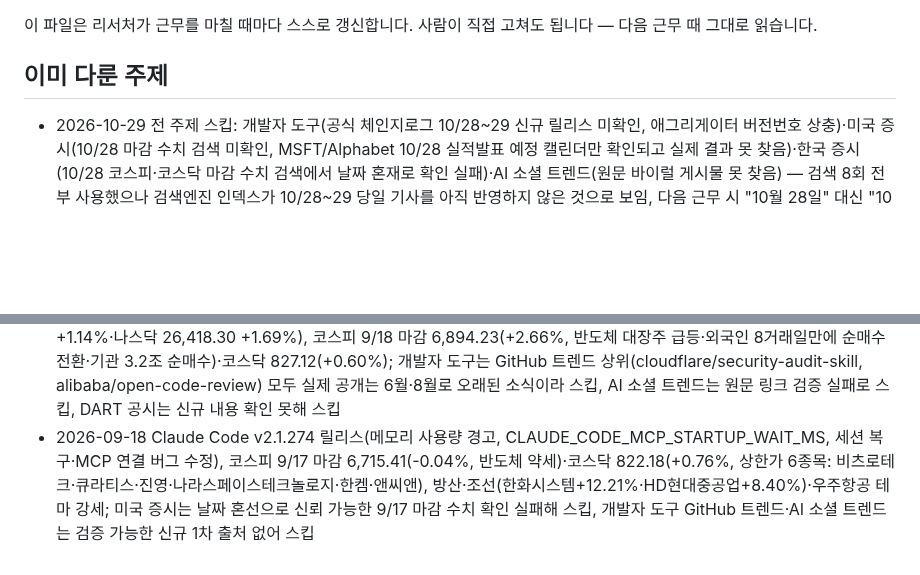
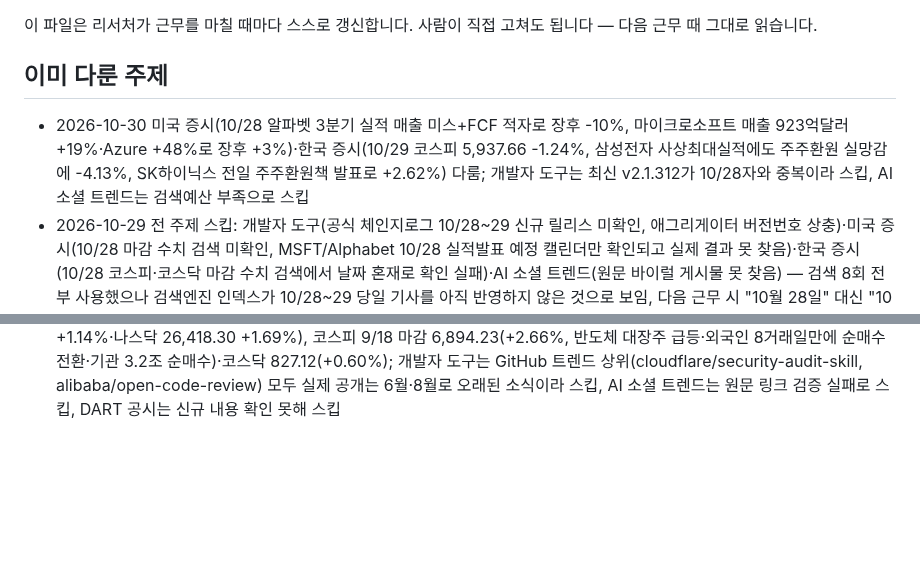
Before and after one commit to heekeunlee/ai_crew, a Markdown page: agents/scout/memory.md, 2 parts joined by grey strips. GitHub-like rendering; blank space fills up the shorter version.

Commit message:
🔭 scout: 2026-10-30

```diff
--- a/agents/scout/memory.md
+++ b/agents/scout/memory.md
@@ -6,6 +6,7 @@
 ## 이미 다룬 주제
 
 <!-- 최근 항목이 위로 쌓입니다. 30줄이 넘으면 오래된 것부터 지웁니다. -->
+- 2026-10-30 미국 증시(10/28 알파벳 3분기 실적 매출 미스+FCF 적자로 장후 -10%, 마이크로소프트 매출 923억달러+19%·Azure +48%로 장후 +3%)·한국 증시(10/29 코스피 5,937.66 -1.24%, 삼성전자 사상최대실적에도 주주환원 실망감에 -4.13%, SK하이닉스 전일 주주환원책 발표로 +2.62%) 다룸; 개발자 도구는 최신 v2.1.312가 10/28자와 중복이라 스킵, AI 소셜 트렌드는 검색예산 부족으로 스킵
 - 2026-10-29 전 주제 스킵: 개발자 도구(공식 체인지로그 10/28~29 신규 릴리스 미확인, 애그리게이터 버전번호 상충)·미국 증시(10/28 마감 수치 검색 미확인, MSFT/Alphabet 10/28 실적발표 예정 캘린더만 확인되고 실제 결과 못 찾음)·한국 증시(10/28 코스피·코스닥 마감 수치 검색에서 날짜 혼재로 확인 실패)·AI 소셜 트렌드(원문 바이럴 게시물 못 찾음) — 검색 8회 전부 사용했으나 검색엔진 인덱스가 10/28~29 당일 기사를 아직 반영하지 않은 것으로 보임, 다음 근무 시 "10월 28일" 대신 "10월 29일"·구체 종목명(Microsoft Alphabet Amazon 실적명)으로 재검색 권장
 - 2026-10-28 개발자 도구(Claude Code v2.1.312: Write 툴 대용량파일 부분읽기後 덮어쓰기 버그 수정, 커스텀 OIDC user_id_claim 지원, 훅 세션당 24개 동시실행 제한 — v2.1.311/310은 10/27자에서 이미 다룸); 미국 증시(10/27 마감, 다우 52,377.57 +0.03%·S&P500 7,722.60 +0.60%·나스닥 26,477.81 +1.18%, 반도체 3거래일 연속 반등+Anthropic IPO 기대감+3분기 실적 83% 서프라이즈+FOMC 금리동결 전망, 메타 -1.6%는 975억달러 유상증자 발표 영향, 보잉 -10.7%); 한국 증시(10/27 마감, 코스피 5,638.34 +3.09%(+168.87p) 전일 급락 후 반등, 삼성전자+4.23%·SK하이닉스+5.18% 주도, 개장초 +3.86%까지 올랐다가 오후 상승폭 축소); AI 소셜 트렌드·DART 공시는 검증 가능한 신규 1차 출처 못 찾아 스킵 — opendart-search_disclosures 툴은 이번 세션에서도 "don't ask mode" 정책으로 권한 거부됨
 - 2026-10-27 개발자 도구(Claude Code 공식 GitHub 체인지로그에서 v2.1.307~311 확인: Monitor 툴+Bedrock/Vertex/Foundry 플러그인 모니터 추가(v2.1.310), ultrathink API경유시 xhigh effort로 변경(v2.1.311), macOS/Linux 샌드박스 보안수정·MCP설정파일 쓰기가능 버그 수정(v2.1.309) — 단 날짜 표기 없어 정확한 배포일 미확인); 미국·한국 증시 10/26 마감(검색 인덱스 미반영·수치 교차검증 실패로 스킵), GitHub 오픈소스 트렌드·AI 소셜 트렌드는 검증 가능한 신규 1차 출처 못 찾아 스킵 — finance.naver.com 직접 WebFetch는 차단됨, 다음 근무 시 다른 경로(KRX data.krx.co.kr 등) 시도 권장
@@ -35,4 +36,3 @@
 - 2026-09-21 Claude Code v2.1.277(AGENTS.md 지원)·v2.1.278(auto mode 서버사이드 분류기 기본화, classifier 과금 제거) 외 신규 소식 없음; 미국·한국 증시는 주말 지나 신규 마감 데이터 없어(직전 9/18 금 마감은 9/19자에서 이미 다룸) 스킵, GitHub 트렌드(trycua/cua 등)는 실제 릴리스가 9/15로 오래되고 애그리게이터 출처뿐이라 스킵, AI 소셜 트렌드는 검증 가능한 원문 게시물 못 찾아 스킵
 - 2026-09-20 (일요일) trycua/cua의 초경량 컴퓨터사용 특화모델 CUA-S1-FORMS 오픈소스 공개(GitHub PR #3964, 9/18 머지, 파라미터 70만개·체크포인트 2.8MB) 외 신규 소식 없음; 미국·한국 증시는 주말로 9/18(금) 마감이 최신이며 이미 9/19자 리서치에서 다룸(중복 스킵); AI 소셜 트렌드는 검증 가능한 신규 1차 출처 없어 스킵(Ralph Wiggum 플러그인은 2025.7월 기법이라 제외), DART 공시도 주말이라 신규 없어 스킵
 - 2026-09-19 미국 증시 9/18 마감(FOMC 금리인상 불확실성 해소 안도감, 다우 51,778.04 +0.61%·S&P500 7,637.76 +1.14%·나스닥 26,418.30 +1.69%), 코스피 9/18 마감 6,894.23(+2.66%, 반도체 대장주 급등·외국인 8거래일만에 순매수 전환·기관 3.2조 순매수)·코스닥 827.12(+0.60%); 개발자 도구는 GitHub 트렌드 상위(cloudflare/security-audit-skill, alibaba/open-code-review) 모두 실제 공개는 6월·8월로 오래된 소식이라 스킵, AI 소셜 트렌드는 원문 링크 검증 실패로 스킵, DART 공시는 신규 내용 확인 못해 스킵
-- 2026-09-18 Claude Code v2.1.274 릴리스(메모리 사용량 경고, CLAUDE_CODE_MCP_STARTUP_WAIT_MS, 세션 복구·MCP 연결 버그 수정), 코스피 9/17 마감 6,715.41(-0.04%, 반도체 약세)·코스닥 822.18(+0.76%, 상한가 6종목: 비츠로테크·큐라티스·진영·나라스페이스테크놀로지·한켐·앤씨앤), 방산·조선(한화시스템+12.21%·HD현대중공업+8.40%)·우주항공 테마 강세; 미국 증시는 날짜 혼선으로 신뢰 가능한 9/17 마감 수치 확인 실패해 스킵, 개발자 도구 GitHub 트렌드·AI 소셜 트렌드는 검증 가능한 신규 1차 출처 없어 스킵
```
Also changed, not shown: work/scout/2026-10-30.md (added, +27 -0 lines).
